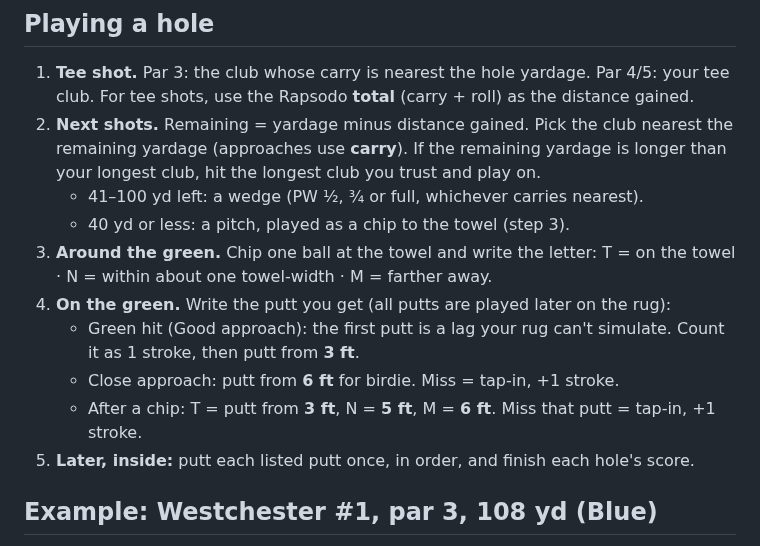
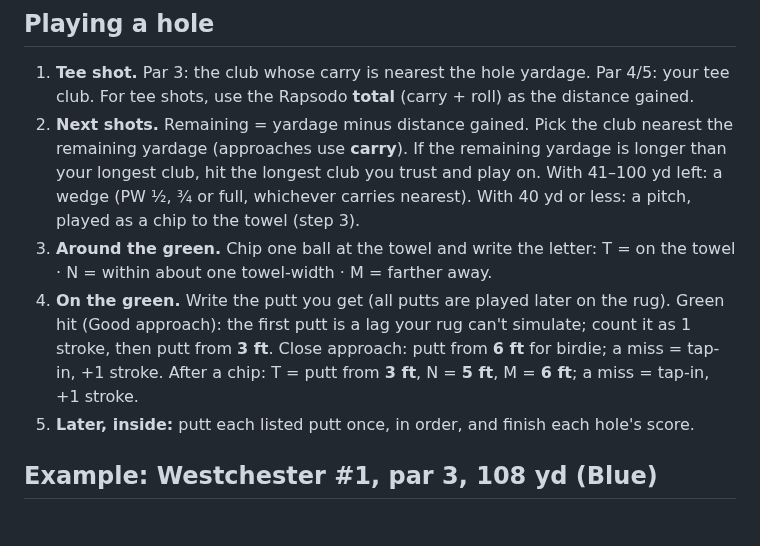
Before and after one commit to rymtun-bot/Pocket-caddie, a Markdown page: practice/home-course-game.md, the part around the change. Rendered like a GitHub page.

Commit message:
Game rules: tidy list formatting
Co-Authored-By: Claude Opus 5.5 <noreply@anthropic.com>
Claude-Session: https://claude.ai/code/session_01153KpuUiAyGFcfqNVjMxGi

```diff
--- a/practice/home-course-game.md
+++ b/practice/home-course-game.md
@@ -35,16 +35,14 @@ A shot is "close" if it starts within 1.5° and carries within 3% of the target:
    For tee shots, use the Rapsodo **total** (carry + roll) as the distance gained.
 2. **Next shots.** Remaining = yardage minus distance gained. Pick the club nearest the remaining yardage
    (approaches use **carry**). If the remaining yardage is longer than your longest club, hit the longest club you
-   trust and play on.
-   - 41–100 yd left: a wedge (PW ½, ¾ or full, whichever carries nearest).
-   - 40 yd or less: a pitch, played as a chip to the towel (step 3).
+   trust and play on. With 41–100 yd left: a wedge (PW ½, ¾ or full, whichever carries nearest).
+   With 40 yd or less: a pitch, played as a chip to the towel (step 3).
 3. **Around the green.** Chip one ball at the towel and write the letter:
    T = on the towel · N = within about one towel-width · M = farther away.
-4. **On the green.** Write the putt you get (all putts are played later on the rug):
-   - Green hit (Good approach): the first putt is a lag your rug can't simulate. Count it as 1 stroke, then
-     putt from **3 ft**.
-   - Close approach: putt from **6 ft** for birdie. Miss = tap-in, +1 stroke.
-   - After a chip: T = putt from **3 ft**, N = **5 ft**, M = **6 ft**. Miss that putt = tap-in, +1 stroke.
+4. **On the green.** Write the putt you get (all putts are played later on the rug).
+   Green hit (Good approach): the first putt is a lag your rug can't simulate; count it as 1 stroke, then putt from **3 ft**.
+   Close approach: putt from **6 ft** for birdie; a miss = tap-in, +1 stroke.
+   After a chip: T = putt from **3 ft**, N = **5 ft**, M = **6 ft**; a miss = tap-in, +1 stroke.
 5. **Later, inside:** putt each listed putt once, in order, and finish each hole's score.
 
 ## Example: Westchester #1, par 3, 108 yd (Blue)
```
